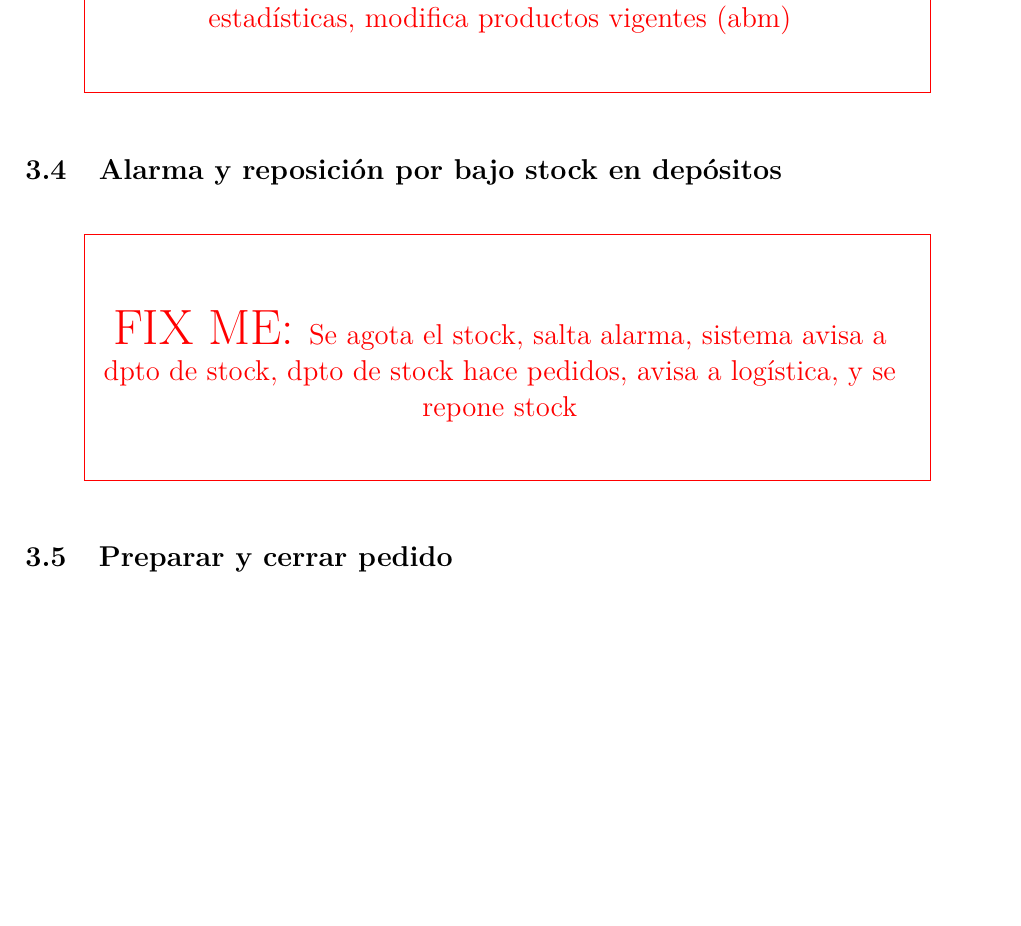
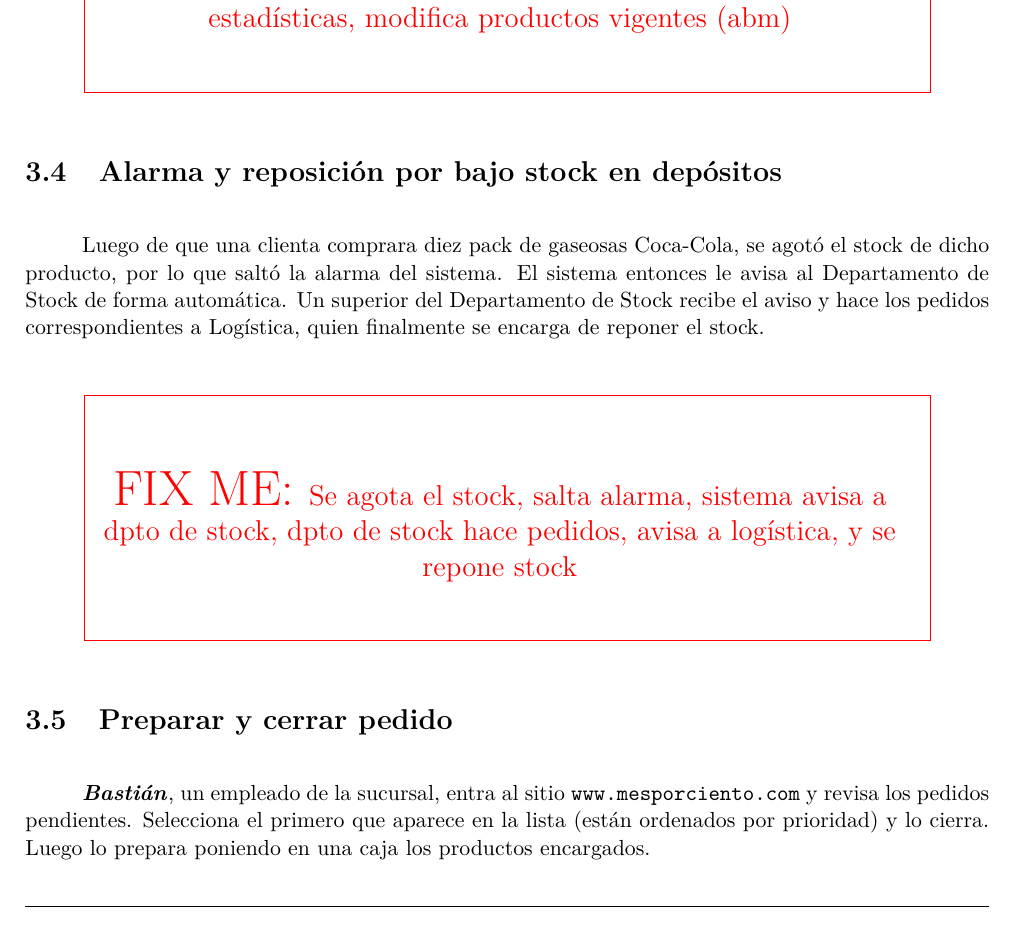
Before and after one commit to lbarrios/uba-dc-isw1_tp1, a LaTeX document (informe/informe.tex, which reads informe/escenarios.tex): part of page 22 of 24 before the commit and part of page 22 of 25 after it, cut so that both start at the same text, the shorter picture padded with empty space. Compiled offline with pdfLaTeX.

Commit message:
Update escenarios.tex

```diff
--- a/informe/escenarios.tex
+++ b/informe/escenarios.tex
@@ -206,11 +206,21 @@ modificación.
 modifica productos vigentes (abm)]
 
 \subsection{Alarma y reposición por bajo stock en depósitos}
+Luego de que una clienta comprara diez pack de gaseosas Coca-Cola, se agotó el stock de dicho producto, por lo que saltó
+la alarma del sistema. El sistema entonces le avisa al Departamento de Stock de forma automática. Un superior del
+Departamento de Stock recibe el aviso y hace los pedidos correspondientes a Logística, quien finalmente se encarga de
+reponer el stock.
+% Hay que hablar de que alguien le confirma ls sistema que se hizo la reposicion y no se si tambien de otras cosas.
 
 \fixme[Se agota el stock, salta alarma, sistema avisa a dpto de stock,
 dpto de stock hace pedidos, avisa a logística, y se repone stock]
 
-\subsection{Preparar y cerrar pedido}
+\subsection{Preparar y cerrar pedido}     %¿En realidad no sería cerrar y preparar?
+\textbf{\emph{Bastián}}, un empleado de la sucursal, entra al sitio \texttt{www.mesporciento.com\texttt} y revisa
+los pedidos pendientes. Selecciona el primero que aparece en la lista (están ordenados por prioridad) y lo cierra. Luego
+lo prepara poniendo en una caja los productos encargados.
+% ¿Empleado de la sucursal esta bien?
+% ¿Como entra al sitio el empleado Bastián? ¿Igual que los clientes?
 
 \fixme[El sistema avisa a depósito que llegó un pedido,
 depósito lo prepara, depósito avisa a sistema que cerró pedido]
```
